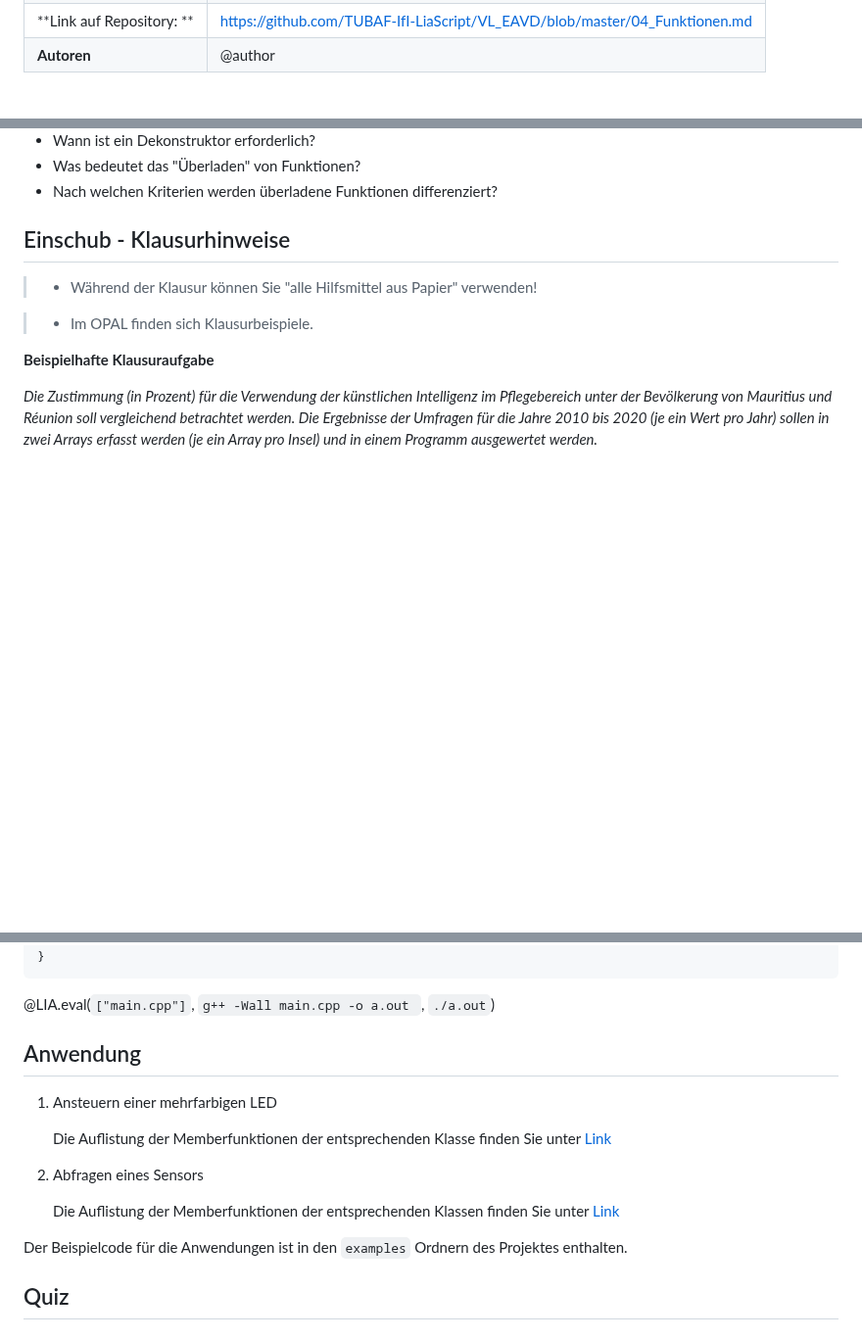
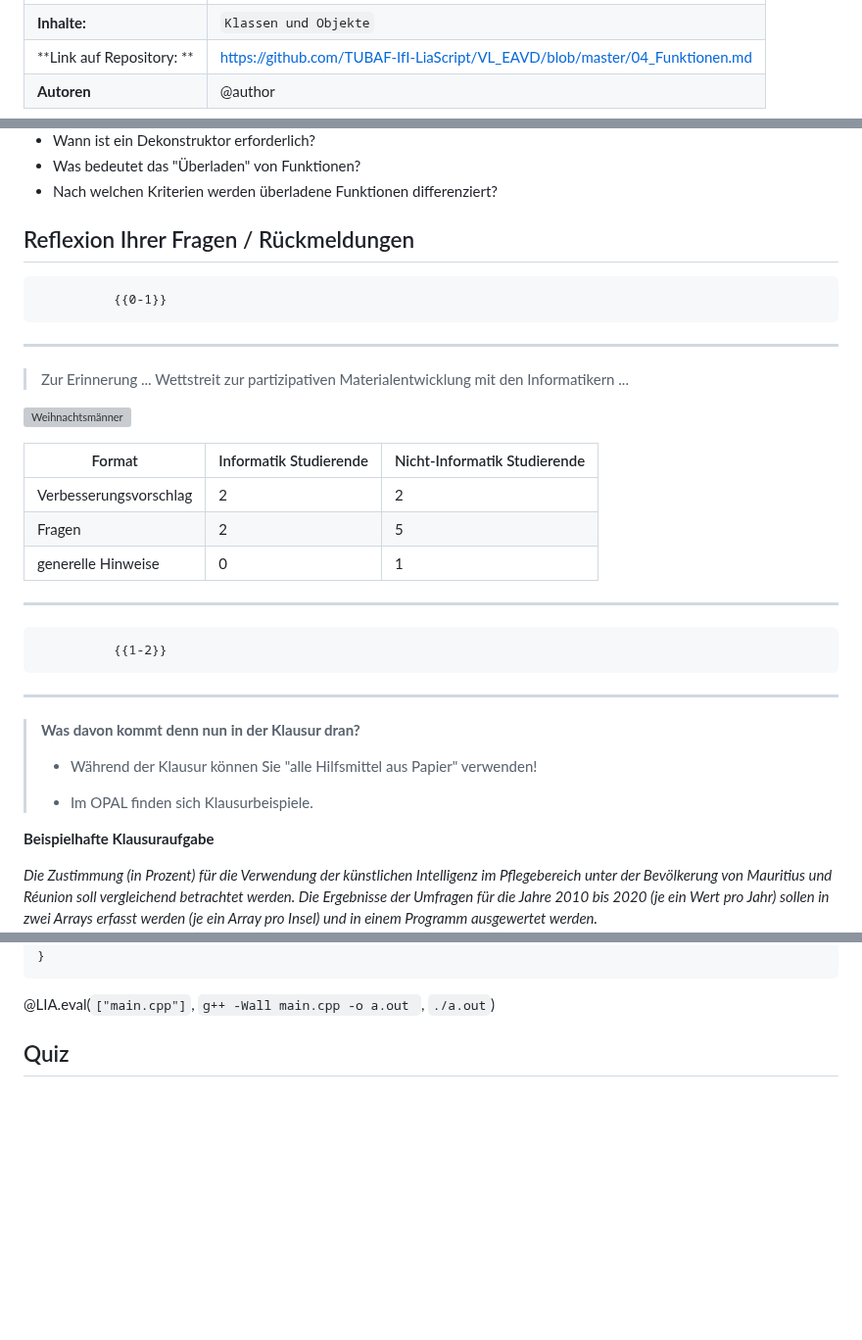
Before and after one commit to TUBAF-IfI-LiaScript/VL_EAVD, a Markdown page: 05_OOPI.md, 3 parts joined by grey strips. Shown at 98% size. GitHub-like rendering; blank space fills up the shorter version; grey boxes are pictures that could not be loaded.

````diff
--- a/05_OOPI.md
+++ b/05_OOPI.md
@@ -12,6 +12,7 @@ logo: ./img/LogoCodeExample.png
 import: https://github.com/liascript/CodeRunner
         https://raw.githubusercontent.com/TUBAF-IfI-LiaScript/VL_EAVD/master/config.md
 
+link:     style.css
 
 -->
 
@@ -42,10 +43,40 @@ import: https://github.com/liascript/CodeRunner
 * Was bedeutet das "Überladen" von Funktionen?
 * Nach welchen Kriterien werden überladene Funktionen differenziert?
 
-## Einschub - Klausurhinweise
+## Reflexion Ihrer Fragen / Rückmeldungen
 
+              {{0-1}}
+*********************************************
+
+> Zur Erinnerung ... Wettstreit zur partizipativen Materialentwicklung mit den Informatikern ...
+
+<section class="flex-container">
+
+<!-- class="flex-child" style="min-width: 250px;" -->
+![Weihnachtsmänner](./images/00_Einfuehrung/Weihnachtsmaenner.jpeg "Preis für das aktivste Auditorium")
+
+<div class="flex-child" style="min-width: 250px;">
+
+<!-- data-type="none" -->
+| Format                   | Informatik Studierende  | Nicht-Informatik Studierende |
+|--------------------------|-------------------------|------------------------------|
+| Verbesserungsvorschlag   | 2                       | 2                            |
+| Fragen                   | 2                       | 5                            |
+| generelle Hinweise       | 0                       | 1                            |
+
+</div>
+
+</section>
+
+*********************************************
+
+              {{1-2}}
+*********************************************
+
+>  **Was davon kommt denn nun in der Klausur dran?**
+>
 > + Während der Klausur können Sie "alle Hilfsmittel aus Papier" verwenden!
-
+>
 > + Im OPAL finden sich Klausurbeispiele.
 
 __Beispielhafte Klausuraufgabe__
@@ -1136,17 +1236,6 @@ int main () {
 ```
 @LIA.eval(`["main.cpp"]`, `g++ -Wall main.cpp -o a.out `, `./a.out`)
 
-## Anwendung
-
-1. Ansteuern einer mehrfarbigen LED
-
-    Die Auflistung der Memberfunktionen der entsprechenden Klasse finden Sie unter [Link](https://microsoft.github.io/azure-iot-developer-kit/docs/apis/led/)
-
-2. Abfragen eines Sensors
-
-    Die Auflistung der Memberfunktionen der entsprechenden Klassen finden Sie unter [Link](https://microsoft.github.io/azure-iot-developer-kit/docs/apis/)
-
-Der Beispielcode für die Anwendungen ist in den `examples` Ordnern des Projektes enthalten.
 
 ## Quiz
 
````
Also changed, not shown: other parts of 05_OOPI.md (+69 -0 lines).
